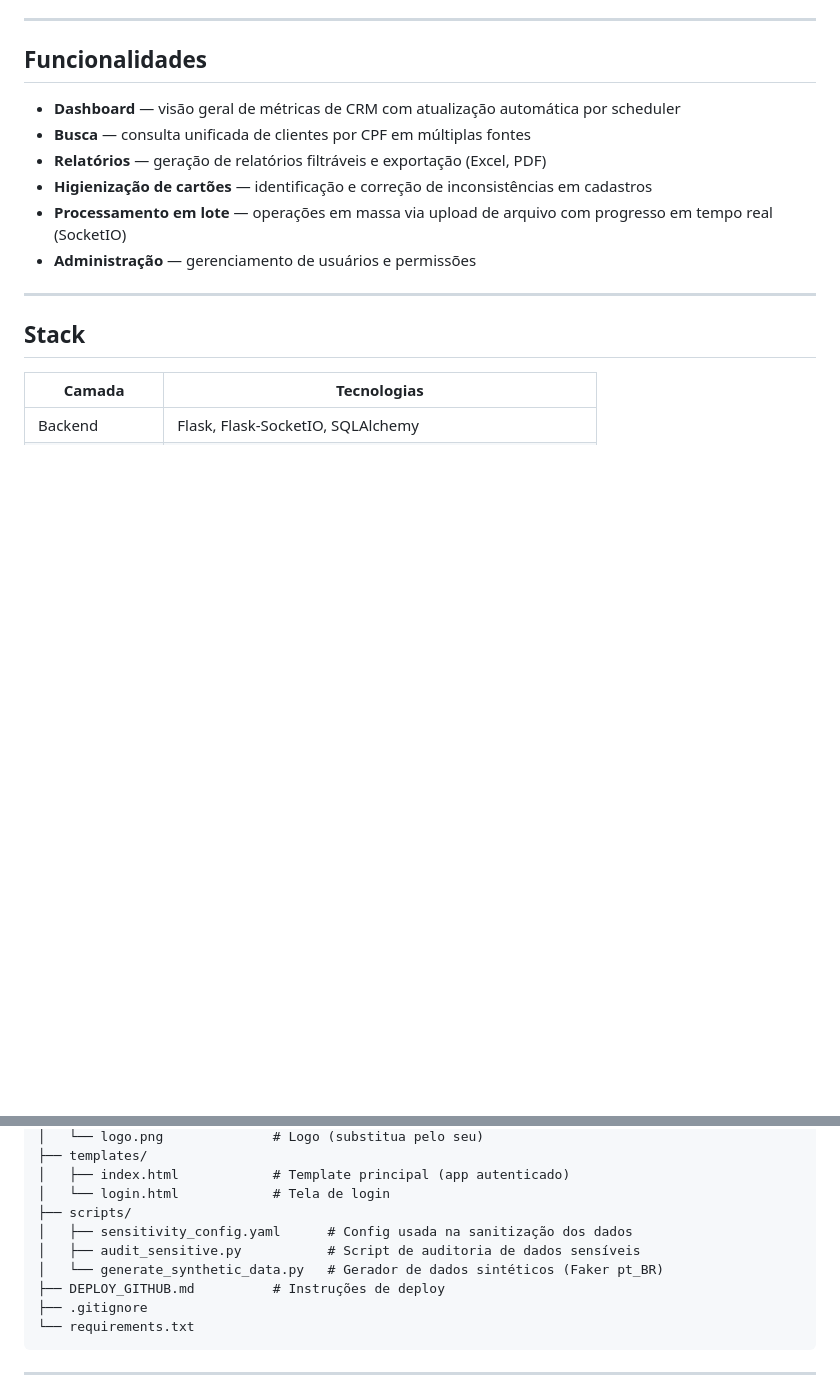
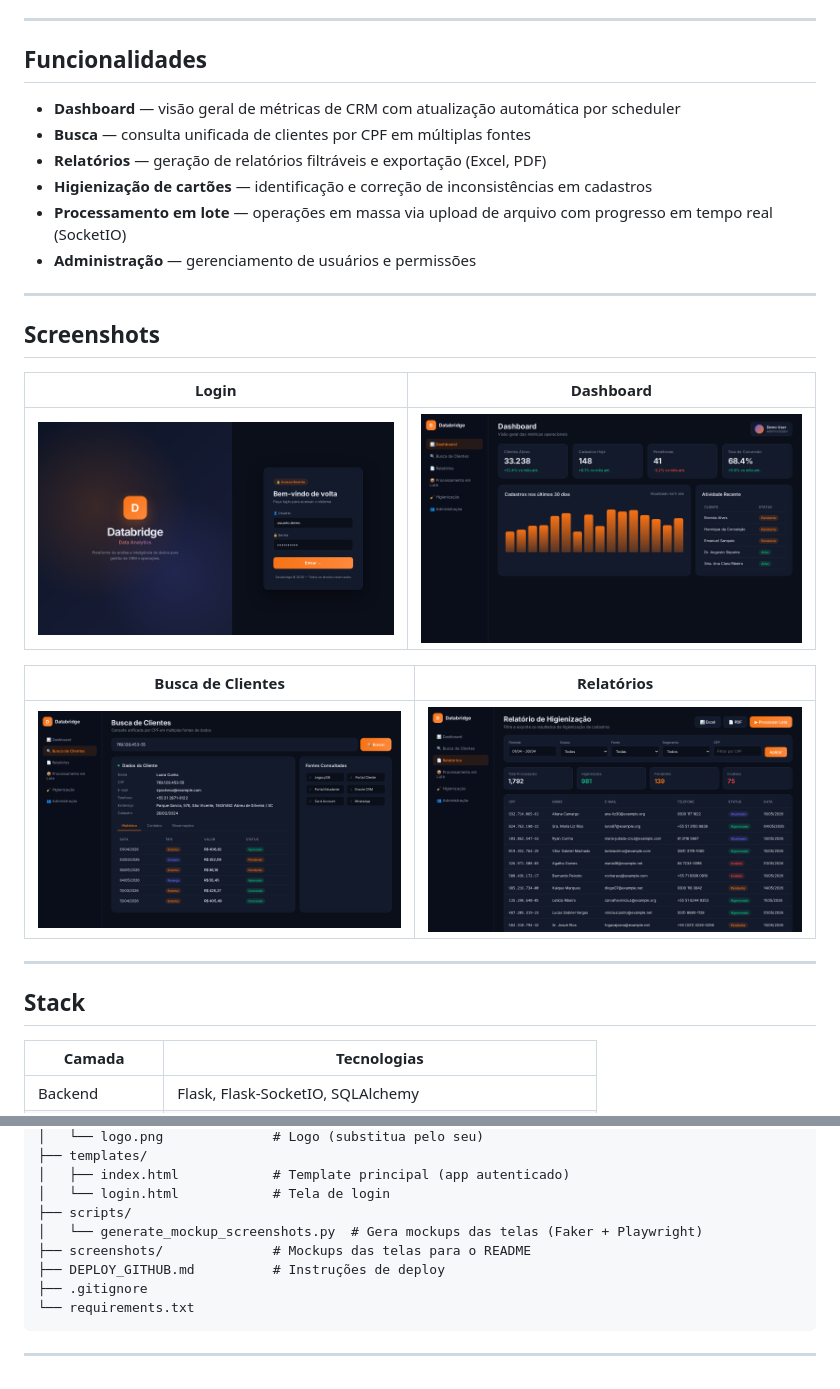
Before and after one commit to danie1borges/databridge, a Markdown page: README.md, 2 parts joined by grey strips. Rendered like a GitHub page; pictures changed too: screenshots/busca.png (added), screenshots/dashboard.png (added), screenshots/login.png (added); blank space fills up the shorter version.

Commit message:
Sanitize remaining company-specific references and add UI screenshots

```diff
--- a/README.md
+++ b/README.md
@@ -17,6 +17,18 @@ relatórios e processamento em lote, com integração a bancos MySQL e Oracle.
 - **Higienização de cartões** — identificação e correção de inconsistências em cadastros
 - **Processamento em lote** — operações em massa via upload de arquivo com progresso em tempo real (SocketIO)
 - **Administração** — gerenciamento de usuários e permissões
+
+---
+
+## Screenshots
+
+| Login | Dashboard |
+|-------|-----------|
+| ![Login](screenshots/login.png) | ![Dashboard](screenshots/dashboard.png) |
+
+| Busca de Clientes | Relatórios |
+|-------------------|------------|
+| ![Busca](screenshots/busca.png) | ![Relatórios](screenshots/relatorios.png) |
 
 ---
 
@@ -121,9 +133,8 @@ databridge_analise/
 │   ├── index.html            # Template principal (app autenticado)
 │   └── login.html            # Tela de login
 ├── scripts/
-│   ├── sensitivity_config.yaml      # Config usada na sanitização dos dados
-│   ├── audit_sensitive.py           # Script de auditoria de dados sensíveis
-│   └── generate_synthetic_data.py   # Gerador de dados sintéticos (Faker pt_BR)
+│   └── generate_mockup_screenshots.py  # Gera mockups das telas (Faker + Playwright)
+├── screenshots/              # Mockups das telas para o README
 ├── DEPLOY_GITHUB.md          # Instruções de deploy
 ├── .gitignore
 └── requirements.txt
```
Also changed, not shown: 8 other files.
